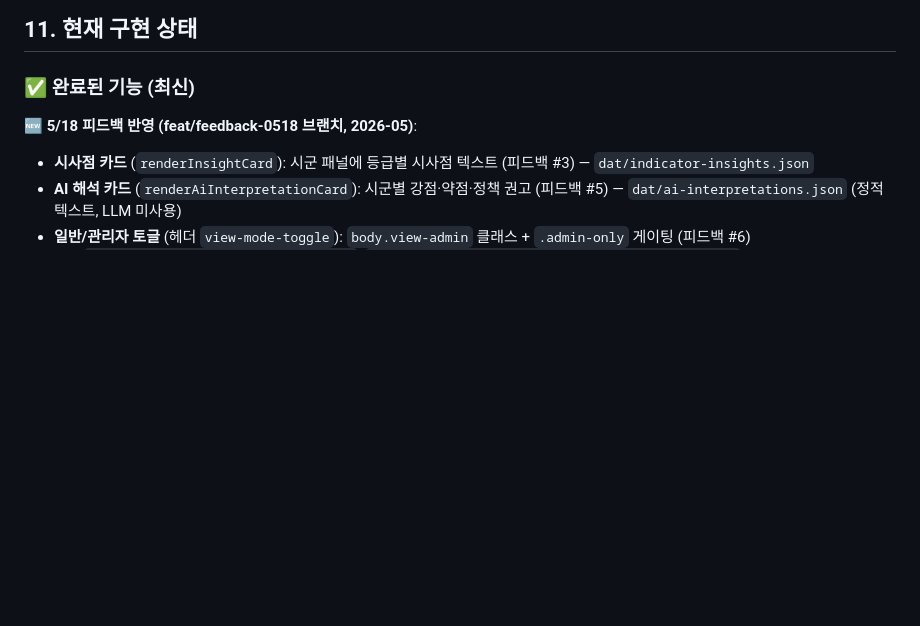
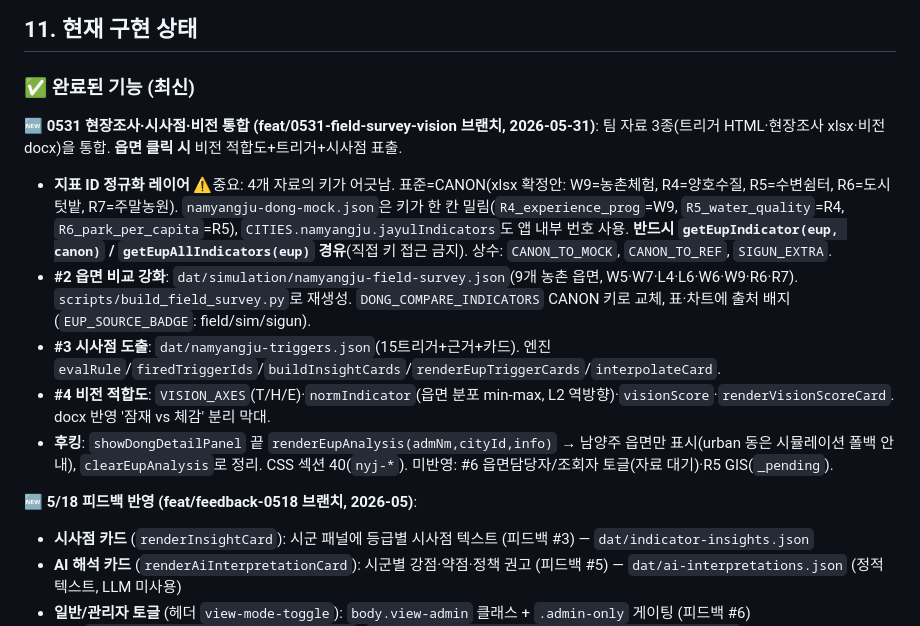
Before and after one commit to sangmin0402/2026_rural-dashboard_Donong, a Markdown page: CLAUDE.md, the part around the change. Drawn GitHub-style; blank space fills up the shorter version.

```diff
--- a/CLAUDE.md
+++ b/CLAUDE.md
@@ -268,6 +268,14 @@ const name = (CITIES[cityId] && CITIES[cityId].name) || cityId;
 
 ### ✅ 완료된 기능 (최신)
 
+**🆕 0531 현장조사·시사점·비전 통합 (feat/0531-field-survey-vision 브랜치, 2026-05-31)**:
+팀 자료 3종(트리거 HTML·현장조사 xlsx·비전 docx)을 통합. **읍면 클릭 시** 비전 적합도+트리거+시사점 표출.
+- **지표 ID 정규화 레이어** ⚠️중요: 4개 자료의 키가 어긋남. 표준=CANON(xlsx 확정안: W9=농촌체험, R4=양호수질, R5=수변쉼터, R6=도시텃밭, R7=주말농원). `namyangju-dong-mock.json`은 키가 한 칸 밀림(`R4_experience_prog`=W9, `R5_water_quality`=R4, `R6_park_per_capita`=R5), `CITIES.namyangju.jayulIndicators`도 앱 내부 번호 사용. **반드시 `getEupIndicator(eup, canon)` / `getEupAllIndicators(eup)` 경유**(직접 키 접근 금지). 상수: `CANON_TO_MOCK`, `CANON_TO_REF`, `SIGUN_EXTRA`.
+- **#2 읍면 비교 강화**: `dat/simulation/namyangju-field-survey.json`(9개 농촌 읍면, W5·W7·L4·L6·W6·W9·R6·R7). `scripts/build_field_survey.py`로 재생성. `DONG_COMPARE_INDICATORS` CANON 키로 교체, 표·차트에 출처 배지(`EUP_SOURCE_BADGE`: field/sim/sigun).
+- **#3 시사점 도출**: `dat/namyangju-triggers.json`(15트리거+근거+카드). 엔진 `evalRule`/`firedTriggerIds`/`buildInsightCards`/`renderEupTriggerCards`/`interpolateCard`.
+- **#4 비전 적합도**: `VISION_AXES`(T/H/E)·`normIndicator`(읍면 분포 min-max, L2 역방향)·`visionScore`·`renderVisionScoreCard`. docx 반영 '잠재 vs 체감' 분리 막대.
+- **후킹**: `showDongDetailPanel` 끝 `renderEupAnalysis(admNm,cityId,info)` → 남양주 읍면만 표시(urban 동은 시뮬레이션 폴백 안내), `clearEupAnalysis`로 정리. CSS 섹션 40(`nyj-*`). 미반영: #6 읍면담당자/조회자 토글(자료 대기)·R5 GIS(`_pending`).
+
 **🆕 5/18 피드백 반영 (feat/feedback-0518 브랜치, 2026-05)**:
 - **시사점 카드** (`renderInsightCard`): 시군 패널에 등급별 시사점 텍스트 (피드백 #3) — `dat/indicator-insights.json`
 - **AI 해석 카드** (`renderAiInterpretationCard`): 시군별 강점·약점·정책 권고 (피드백 #5) — `dat/ai-interpretations.json` (정적 텍스트, LLM 미사용)
```
Also changed, not shown: README.md (+26 -5 lines).
